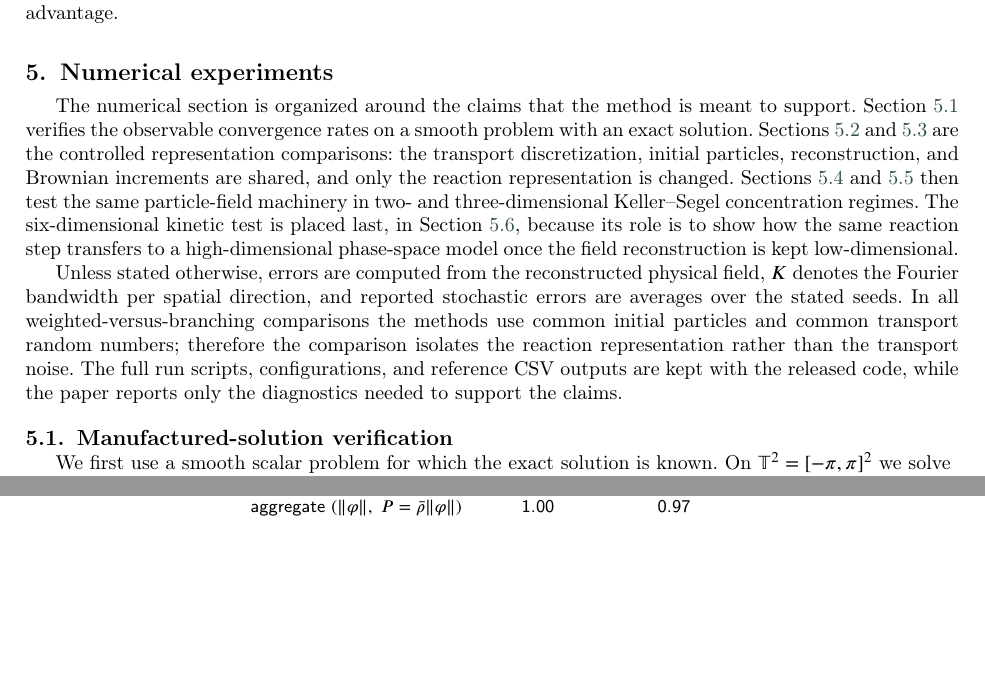
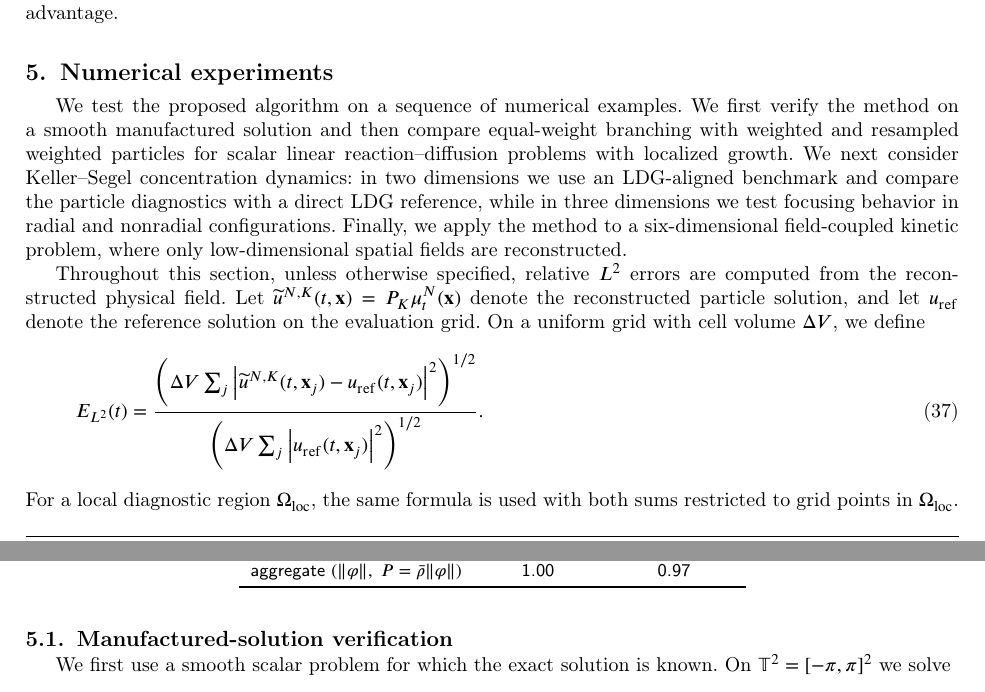
Before and after one commit to Lyuliyao/equal-weight-branching, a LaTeX paper (paper/cmame/cmame-main.tex): two parts of pages 14 and 15 of 40, joined at a grey line, cut so that both start at the same text, the shorter picture padded with empty space. Compiled offline with pdfLaTeX; a LaTeX package or settings file that is missing is left out.

Commit message:
Sync Overleaf project into paper

```diff
--- a/paper/cmame/cmame-main.tex
+++ b/paper/cmame/cmame-main.tex
@@ -853,9 +853,36 @@ Equation~\eqref{equ:system_multiplicative} also clarifies the scope of the coupl
 \section{Numerical experiments}
 \label{sec:numerics}
 
-The numerical section is organized around the claims that the method is meant to support.  Section~\ref{sec:mms} verifies the observable convergence rates on a smooth problem with an exact solution.  Sections~\ref{sec:branch_vs_weight} and~\ref{sec:switch} are the controlled representation comparisons: the transport discretization, initial particles, reconstruction, and Brownian increments are shared, and only the reaction representation is changed.  Sections~\ref{sec:ks} and~\ref{sec:ks3d} then test the same particle-field machinery in two- and three-dimensional Keller--Segel concentration regimes.  The six-dimensional kinetic test is placed last, in Section~\ref{sec:kinetic_ks}, because its role is to show how the same reaction step transfers to a high-dimensional phase-space model once the field reconstruction is kept low-dimensional.
-
-Unless stated otherwise, errors are computed from the reconstructed physical field, $K$ denotes the Fourier bandwidth per spatial direction, and reported stochastic errors are averages over the stated seeds.  In all weighted-versus-branching comparisons the methods use common initial particles and common transport random numbers; therefore the comparison isolates the reaction representation rather than the transport noise.  The full run scripts, configurations, and reference CSV outputs are kept with the released code, while the paper reports only the diagnostics needed to support the claims.
+We test the proposed algorithm on a sequence of numerical examples.  We first verify
+the method on a smooth manufactured solution and then compare equal-weight branching
+with weighted and resampled weighted particles for scalar linear reaction--diffusion
+problems with localized growth.  We next consider Keller--Segel concentration dynamics:
+in two dimensions we use an LDG-aligned benchmark and compare the particle diagnostics
+with a direct LDG reference, while in three dimensions we test focusing behavior in radial
+and nonradial configurations.  Finally, we apply the method to a six-dimensional
+field-coupled kinetic problem, where only low-dimensional spatial fields are reconstructed.
+
+Throughout this section, unless otherwise specified, relative \(L^2\) errors are computed
+from the reconstructed physical field.  Let
+\(
+\widetilde u^{N,K}(t,\mathbf x)=P_K\mu_t^N(\mathbf x)
+\)
+denote the reconstructed particle solution, and let \(u_{\rm ref}\) denote the reference
+solution on the evaluation grid.  On a uniform grid with cell volume \(\Delta V\), we define
+\begin{equation}
+E_{L^2}(t)
+=
+\frac{
+\left(\Delta V\sum_j
+\left|\widetilde u^{N,K}(t,\mathbf x_j)-u_{\rm ref}(t,\mathbf x_j)\right|^2\right)^{1/2}
+}{
+\left(\Delta V\sum_j
+\left|u_{\rm ref}(t,\mathbf x_j)\right|^2\right)^{1/2}
+}.
+\label{eq:num_L2_error}
+\end{equation}
+For a local diagnostic region \(\Omega_{\rm loc}\), the same formula is used with both
+sums restricted to grid points in \(\Omega_{\rm loc}\).
 
 \subsection{Manufactured-solution verification}
 \label{sec:mms}
```
